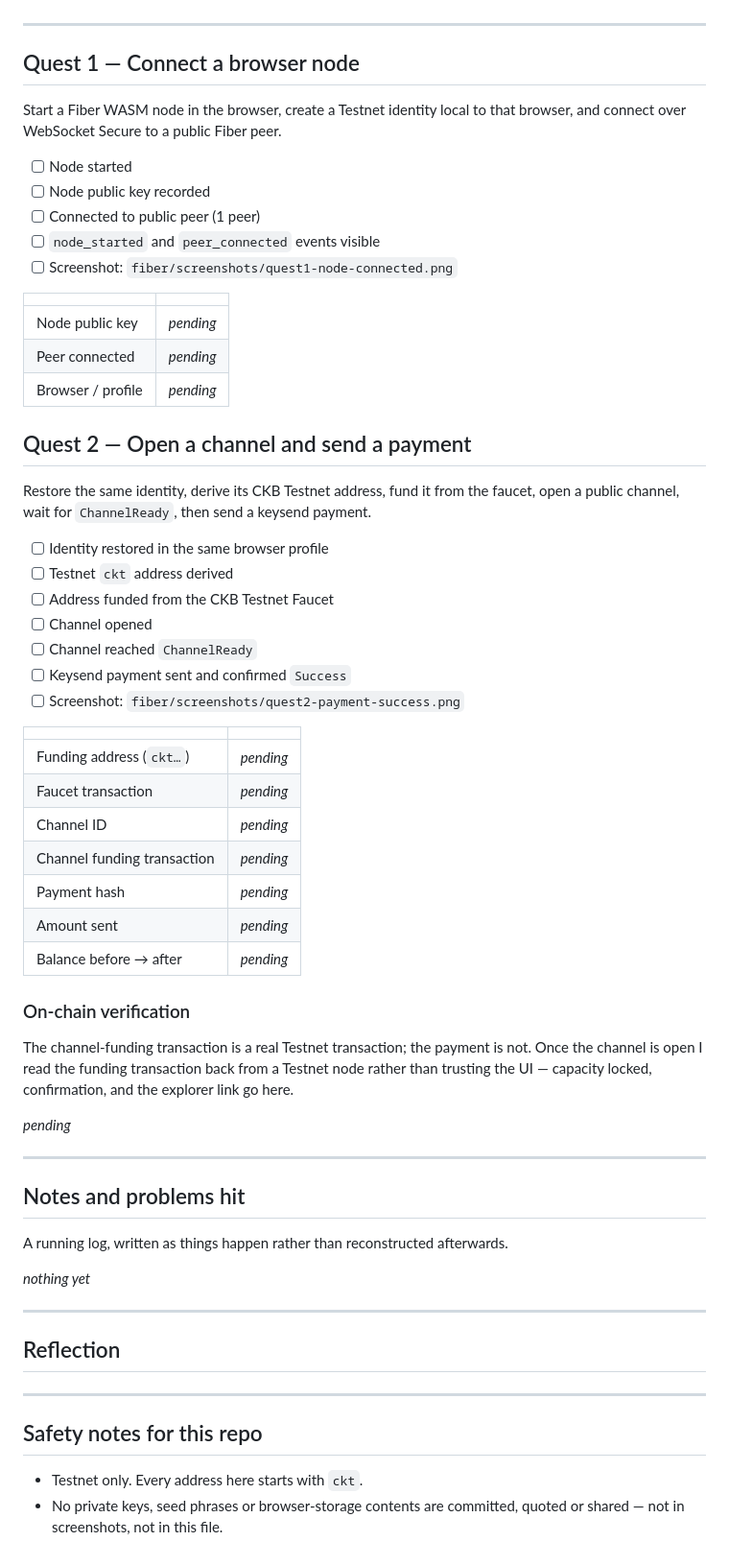
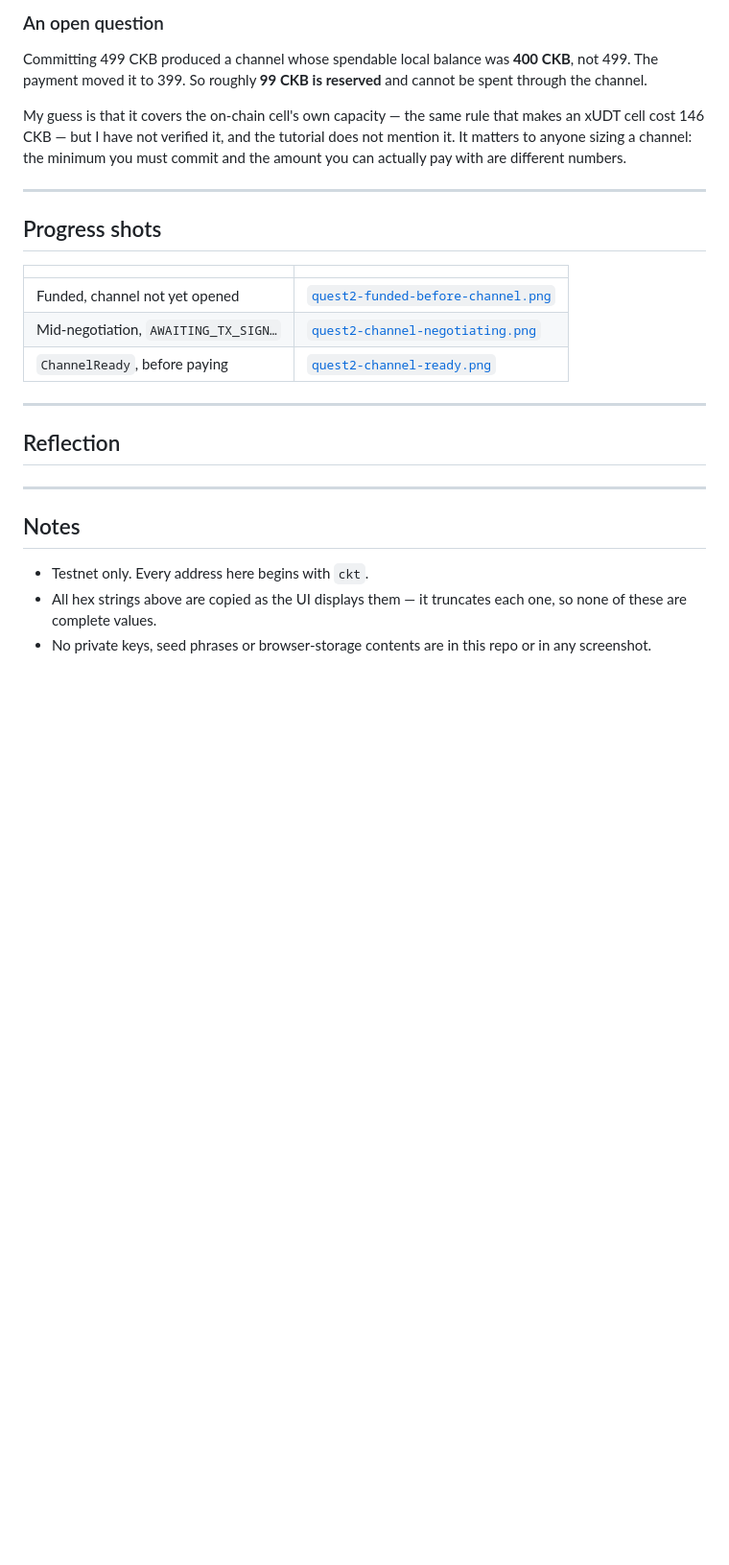
Before and after one commit to daodudestiny56-netizen/xudt, a Markdown page: README.md, the part around one of its changes. Shown at 96% size. Drawn GitHub-style; blank space fills up the shorter version.

Commit message:
Document the Fiber campaign: both quests, channel lifecycle, payment receipt
Co-Authored-By: Claude Opus 5 (1M context) <noreply@anthropic.com>

```diff
--- a/README.md
+++ b/README.md
@@ -26,80 +94,50 @@ Plus a personal reflection answering at least three of the campaign's questions.
+### An open question
+
+Committing 499 CKB produced a channel whose spendable local balance was **400 CKB**, not
+499. The payment moved it to 399. So roughly **99 CKB is reserved** and cannot be spent
+through the channel.
+
+My guess is that it covers the on-chain cell's own capacity — the same rule that makes an
+xUDT cell cost 146 CKB — but I have not verified it, and the tutorial does not mention it.
+It matters to anyone sizing a channel: the minimum you must commit and the amount you can
+actually pay with are different numbers.
 
 ---
 
-## Quest 1 — Connect a browser node
-
-Start a Fiber WASM node in the browser, create a Testnet identity local to that browser,
-and connect over WebSocket Secure to a public Fiber peer.
-
-- [ ] Node started
-- [ ] Node public key recorded
-- [ ] Connected to public peer (1 peer)
-- [ ] `node_started` and `peer_connected` events visible
-- [ ] Screenshot: `fiber/screenshots/quest1-node-connected.png`
+## Progress shots
 
 | | |
 |---|---|
-| Node public key | _pending_ |
-| Peer connected | _pending_ |
-| Browser / profile | _pending_ |
-
-## Quest 2 — Open a channel and send a payment
-
-Restore the same identity, derive its CKB Testnet address, fund it from the faucet, open
-a public channel, wait for `ChannelReady`, then send a keysend payment.
-
-- [ ] Identity restored in the same browser profile
-- [ ] Testnet `ckt` address derived
-- [ ] Address funded from the CKB Testnet Faucet
-- [ ] Channel opened
-- [ ] Channel reached `ChannelReady`
-- [ ] Keysend payment sent and confirmed `Success`
-- [ ] Screenshot: `fiber/screenshots/quest2-payment-success.png`
-
-| | |
-|---|---|
-| Funding address (`ckt…`) | _pending_ |
-| Faucet transaction | _pending_ |
-| Channel ID | _pending_ |
-| Channel funding transaction | _pending_ |
-| Payment hash | _pending_ |
-| Amount sent | _pending_ |
-| Balance before → after | _pending_ |
-
-### On-chain verification
-
-The channel-funding transaction is a real Testnet transaction; the payment is not. Once
-the channel is open I read the funding transaction back from a Testnet node rather than
-trusting the UI — capacity locked, confirmation, and the explorer link go here.
-
-_pending_
-
----
-
-## Notes and problems hit
-
-A running log, written as things happen rather than reconstructed afterwards.
-
-_nothing yet_
+| Funded, channel not yet opened | [`quest2-funded-before-channel.png`](fiber/screenshots/quest2-funded-before-channel.png) |
+| Mid-negotiation, `AWAITING_TX_SIGN…` | [`quest2-channel-negotiating.png`](fiber/screenshots/quest2-channel-negotiating.png) |
+| `ChannelReady`, before paying | [`quest2-channel-ready.png`](fiber/screenshots/quest2-channel-ready.png) |
 
 ---
 
 ## Reflection
 
-<!-- Write this yourself, in your own voice. The campaign asks for at least three of:
+<!-- Write this yourself, in your own voice. Answer at least three of:
      - something confusing, unexpected or interesting
      - a problem: what you expected, what actually happened, how you resolved it
      - which parts of Fiber interest you most
      - what you would build with a browser-based Fiber node
      - what you would improve about the tutorials
 
-     Keep the specifics: what the screen said, how long the faucet took, what you tried
-     that did not work. Delete this comment when you write it. -->
+     Your own raw material from this run, all of it specific:
+     - the 400 vs 499 balance gap nobody explained
+     - AWAITING_TX_SIGNATURES showing up in the log but not in the docs
+     - the channel taking minutes, the payment taking 2 seconds
+     - needing a page reload before a node could exist at all
+     - the identity living in IndexedDB, so the browser profile *is* the wallet
+
+     Delete this comment when you write it. -->
 
 ---
 
-## Safety notes for this repo
+## Notes
 
-- Testnet only. Every address here starts with `ckt`.
-- No private keys, seed phrases or browser-storage contents are committed, quoted or
-  shared — not in screenshots, not in this file.
+- Testnet only. Every address here begins with `ckt`.
+- All hex strings above are copied as the UI displays them — it truncates each one, so
+  none of these are complete values.
+- No private keys, seed phrases or browser-storage contents are in this repo or in any
+  screenshot.
```
Also changed, not shown: other parts of README.md (+82 -14 lines), fiber/screenshots/README.md (deleted, +0 -1 lines), fiber/screenshots/quest1-node-connected.png (added), fiber/screenshots/quest2-channel-negotiating.png (added), fiber/screenshots/quest2-channel-ready.png (added), fiber/screenshots/quest2-funded-before-channel.png (added), fiber/screenshots/quest2-payment-success.png (added).
